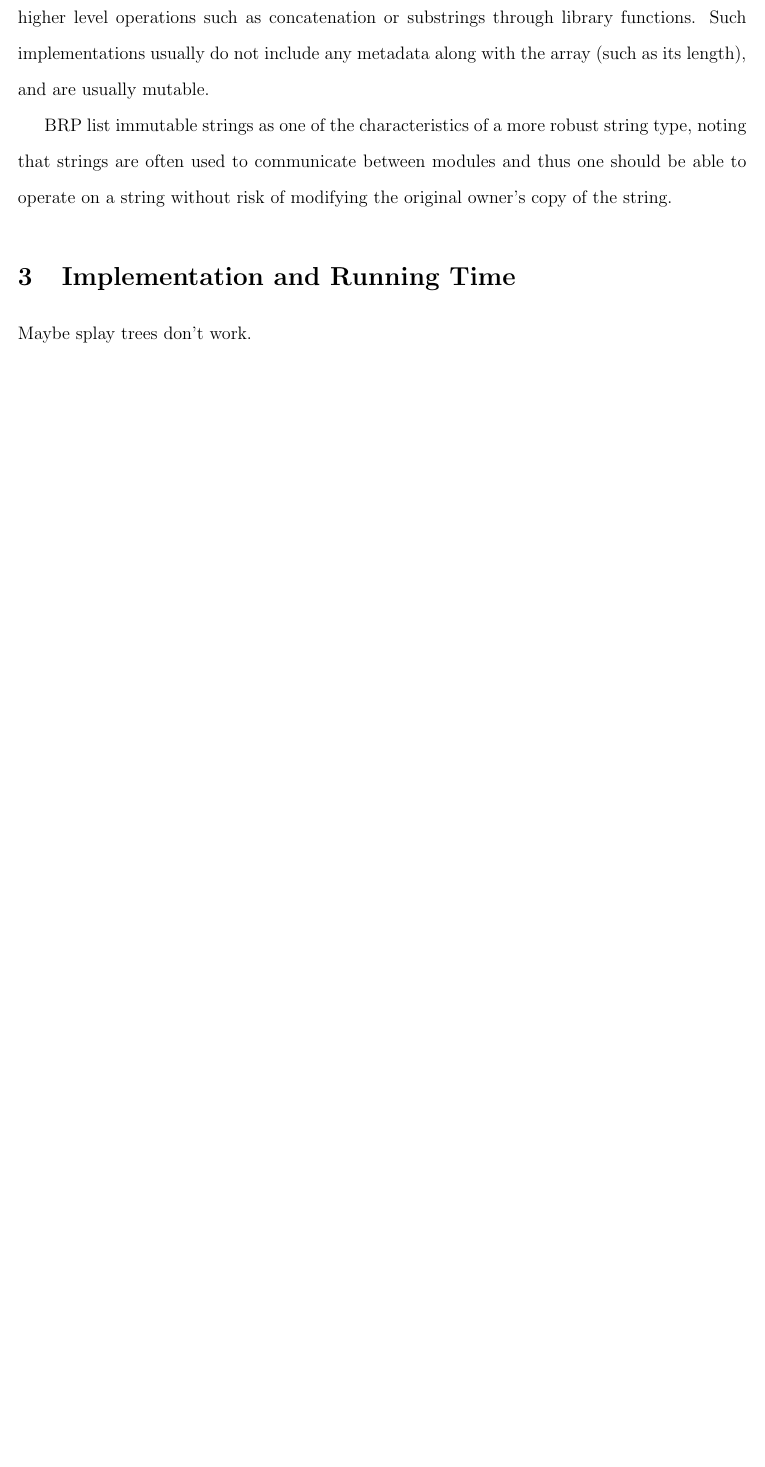
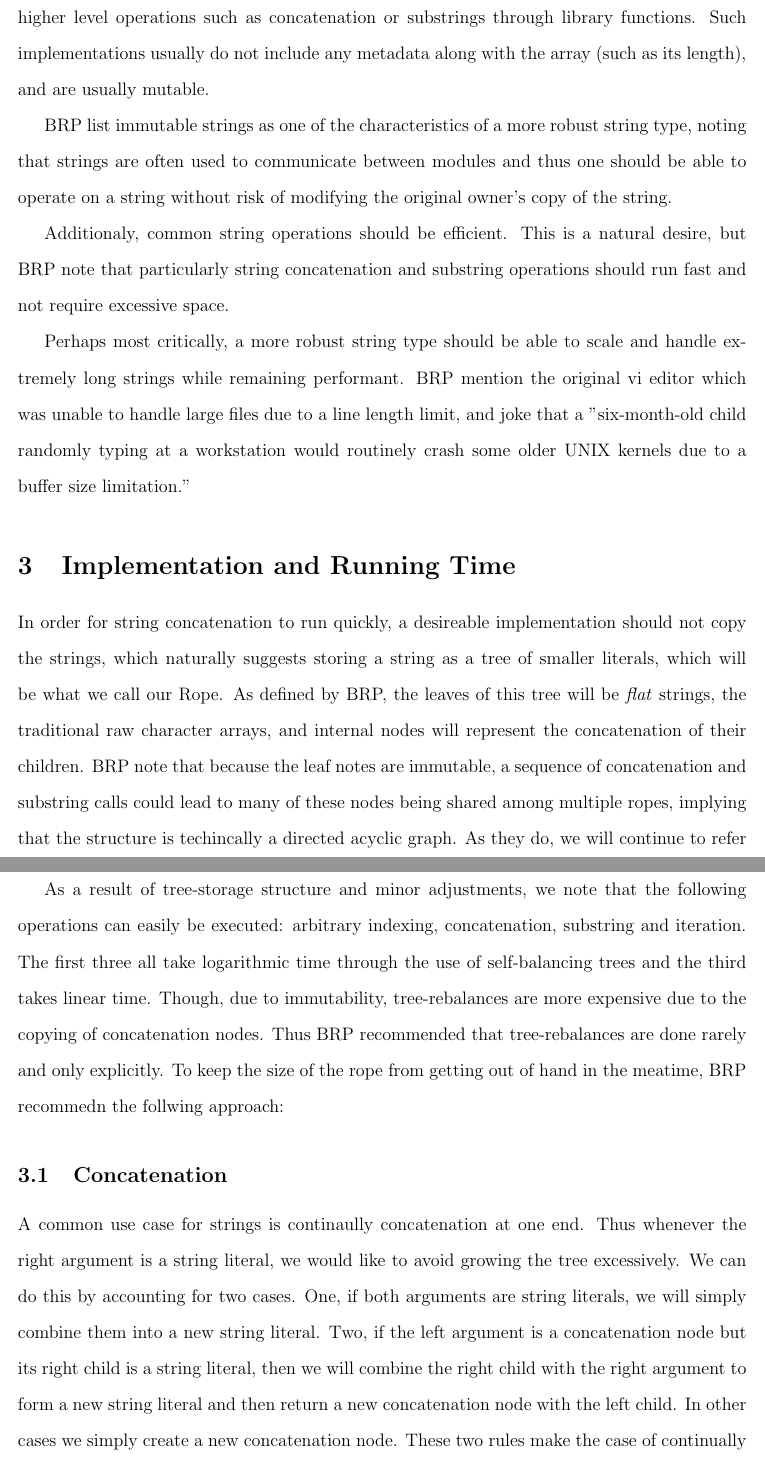
Before and after one commit to lmartel-school/cs166_final, a LaTeX document (paper/finalPaper.tex): part of page 2 of 2 before the commit and two parts of pages 2 and 3 of 4 after it, the two joined at a grey line, cut so that both start at the same text, the shorter picture padded with empty space. Compiled offline with pdfLaTeX.

Commit message:
More progress on paper.

```diff
--- a/paper/finalPaper.tex
+++ b/paper/finalPaper.tex
@@ -47,9 +47,24 @@ Such implementations usually do not include any metadata along with the array (s
 
 BRP list immutable strings as one of the characteristics of a more robust string type, noting that strings are often used to communicate between modules and thus one should be able to operate on a string without risk of modifying the original owner's copy of the string.
 
+Additionaly, common string operations should be efficient. This is a natural desire, but BRP  note that particularly string concatenation and substring operations should run fast and not require excessive space.
+
+Perhaps most critically, a more robust string type should be able to scale and handle extremely long strings while remaining performant. BRP mention the original vi editor which was unable to handle large files due to a line length limit, and joke that a "six-month-old child randomly typing at a workstation would routinely crash some older UNIX kernels due to a buffer size limitation."
+
 \section{Implementation and Running Time}
 
-Maybe splay trees don't work.
+In order for string concatenation to run quickly, a desireable implementation should not copy the strings, which naturally suggests storing a string as a tree of smaller literals, which will be what we call our Rope. As defined by BRP, the leaves of this tree will be \textit{flat} strings, the traditional raw character arrays, and internal nodes will represent the concatenation of their children. BRP note that because the leaf notes are immutable, a sequence of concatenation and substring calls could lead to many of these nodes being shared among multiple ropes, implying that the structure is techincally a directed acyclic graph. As they do, we will continue to refer to them as trees as we will be primarily considering only one rope at a time.
+
+As a result of tree-storage structure and minor adjustments, we note that the following operations can easily be executed: arbitrary indexing, concatenation, substring and iteration.
+The first three all take logarithmic time through the use of self-balancing trees and the third takes linear time. Though, due to immutability, tree-rebalances are more expensive due to the copying of concatenation nodes. Thus BRP recommended that tree-rebalances are done rarely and only explicitly. To keep the size of the rope from getting out of hand in the meatime, BRP recommedn the follwing approach:
+
+\subsection{Concatenation}
+
+A common use case for strings is continaully concatenation at one end. Thus whenever the right argument is a string literal, we would like to avoid growing the tree excessively. We can do this by accounting for two cases. One, if both arguments are string literals, we will simply combine them into a new string literal. Two, if the left argument is a concatenation node but its right child is a string literal, then we will combine the right child with the right argument to form a new string literal and then return a new concatenation node with the left child. In other cases we simply create a new concatenation node. These two rules make the case of continually appending to the end of a string very efficient.
+
+\subsection{Substring}
+
+When taking substrings
 
 \section{Benchmarking}
 
```
Also changed, not shown: paper/finalPaper.pdf.
